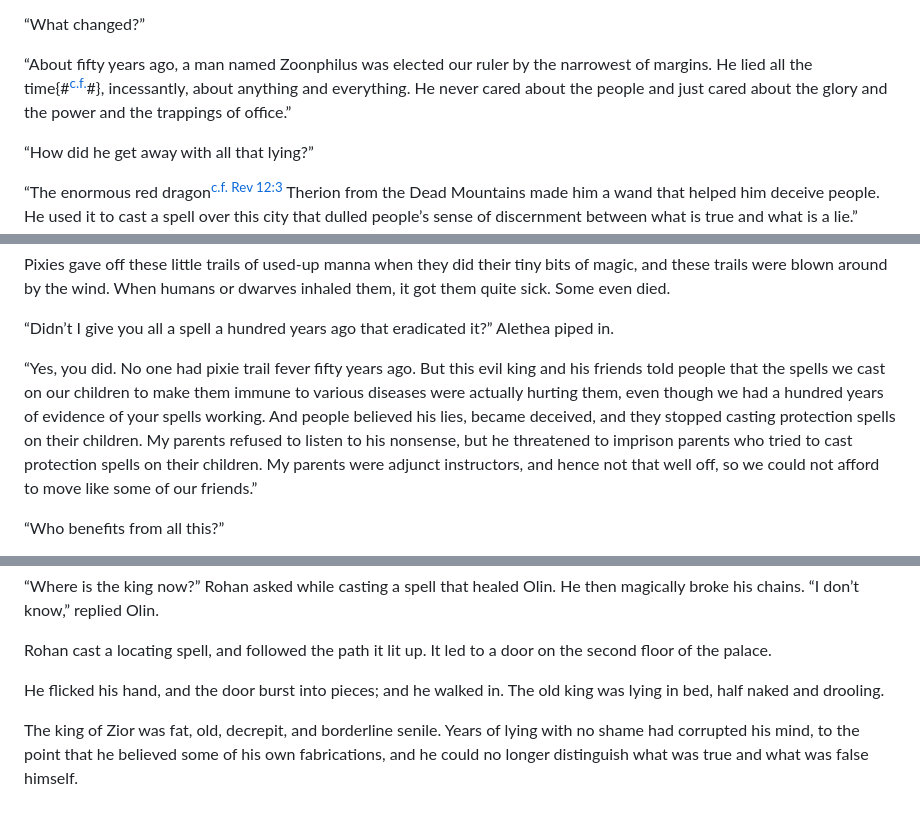
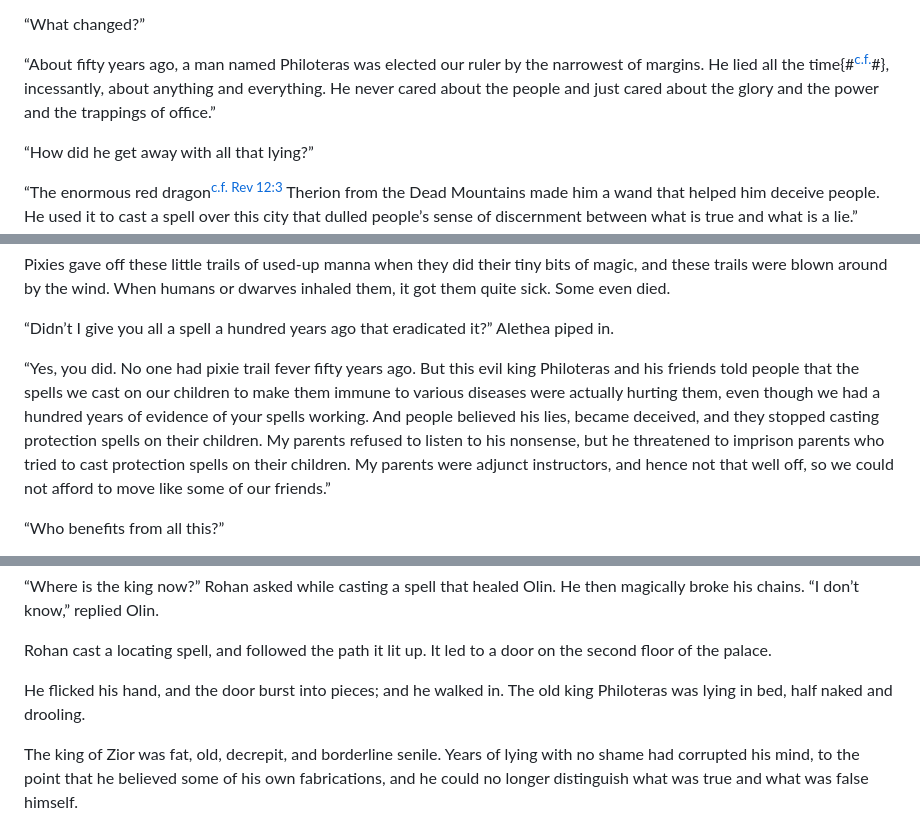
Before and after one commit to arjun-menon/arjun-menon.github.io, a Markdown page: fiction/endor/index.md, 3 parts joined by grey strips. Rendered like a GitHub page.

Commit message:
Endor: Rename Zoonphilus to Philoteras

```diff
--- a/fiction/endor/index.md
+++ b/fiction/endor/index.md
@@ -155,7 +155,7 @@ Rohan walked over to the rash-covered human and asked, “What happened here?”
 
 “What changed?”
 
-“About fifty years ago, a man named Zoonphilus was elected our ruler by the narrowest of margins. He lied all the time{#<sup>[c.f.](https://en.wikipedia.org/wiki/False_or_misleading_statements_by_Donald_Trump)</sup>#}, incessantly, about anything and everything. He never cared about the people and just cared about the glory and the power and the trappings of office.”
+“About fifty years ago, a man named Philoteras was elected our ruler by the narrowest of margins. He lied all the time{#<sup>[c.f.](https://en.wikipedia.org/wiki/False_or_misleading_statements_by_Donald_Trump)</sup>#}, incessantly, about anything and everything. He never cared about the people and just cared about the glory and the power and the trappings of office.”
 
 “How did he get away with all that lying?”
 
@@ -181,7 +181,7 @@ Pixies gave off these little trails of used-up manna when they did their tiny bi
 
 “Didn’t I give you all a spell a hundred years ago that eradicated it?” Alethea piped in.
 
-“Yes, you did. No one had pixie trail fever fifty years ago. But this evil king and his friends told people that the spells we cast on our children to make them immune to various diseases were actually hurting them, even though we had a hundred years of evidence of your spells working. And people believed his lies, became deceived, and they stopped casting protection spells on their children. My parents refused to listen to his nonsense, but he threatened to imprison parents who tried to cast protection spells on their children. My parents were adjunct instructors, and hence not that well off, so we could not afford to move like some of our friends.”
+“Yes, you did. No one had pixie trail fever fifty years ago. But this evil king Philoteras and his friends told people that the spells we cast on our children to make them immune to various diseases were actually hurting them, even though we had a hundred years of evidence of your spells working. And people believed his lies, became deceived, and they stopped casting protection spells on their children. My parents refused to listen to his nonsense, but he threatened to imprison parents who tried to cast protection spells on their children. My parents were adjunct instructors, and hence not that well off, so we could not afford to move like some of our friends.”
 
 “Who benefits from all this?”
 
@@ -225,7 +225,7 @@ Rohan had magically transported himself to the king’s courtroom. The king wasn
 
 Rohan cast a locating spell, and followed the path it lit up. It led to a door on the second floor of the palace.
 
-He flicked his hand, and the door burst into pieces; and he walked in. The old king was lying in bed, half naked and drooling.
+He flicked his hand, and the door burst into pieces; and he walked in. The old king Philoteras was lying in bed, half naked and drooling.
 
 The king of Zior was fat, old, decrepit, and borderline senile. Years of lying with no shame had corrupted his mind, to the point that he believed some of his own fabrications, and he could no longer distinguish what was true and what was false himself.
 
```
Also changed, not shown: other parts of fiction/endor/index.md (+1 -0 lines).
